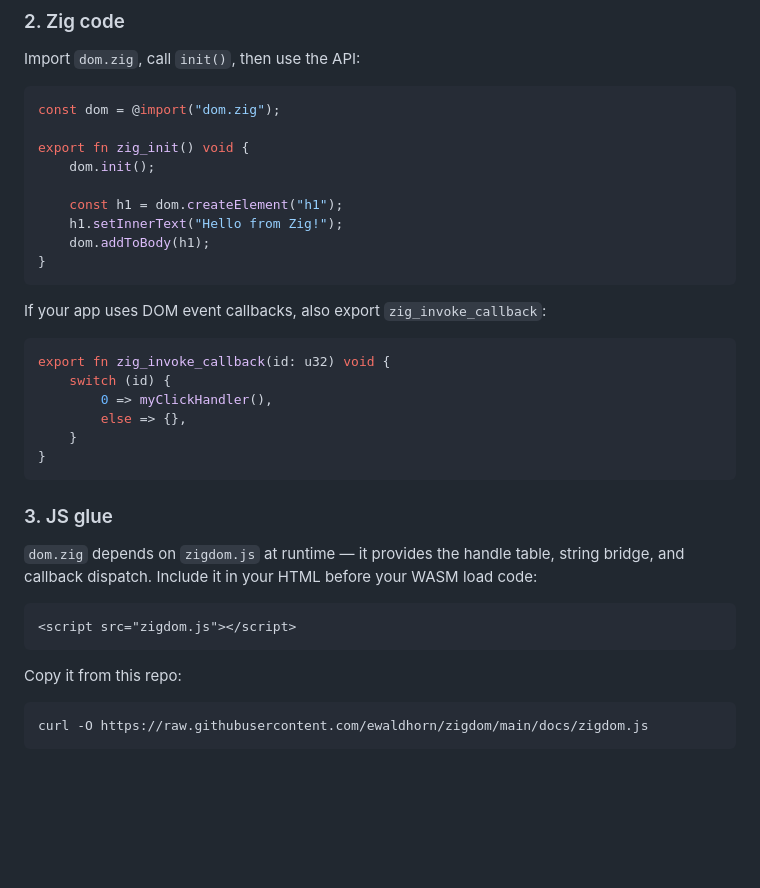
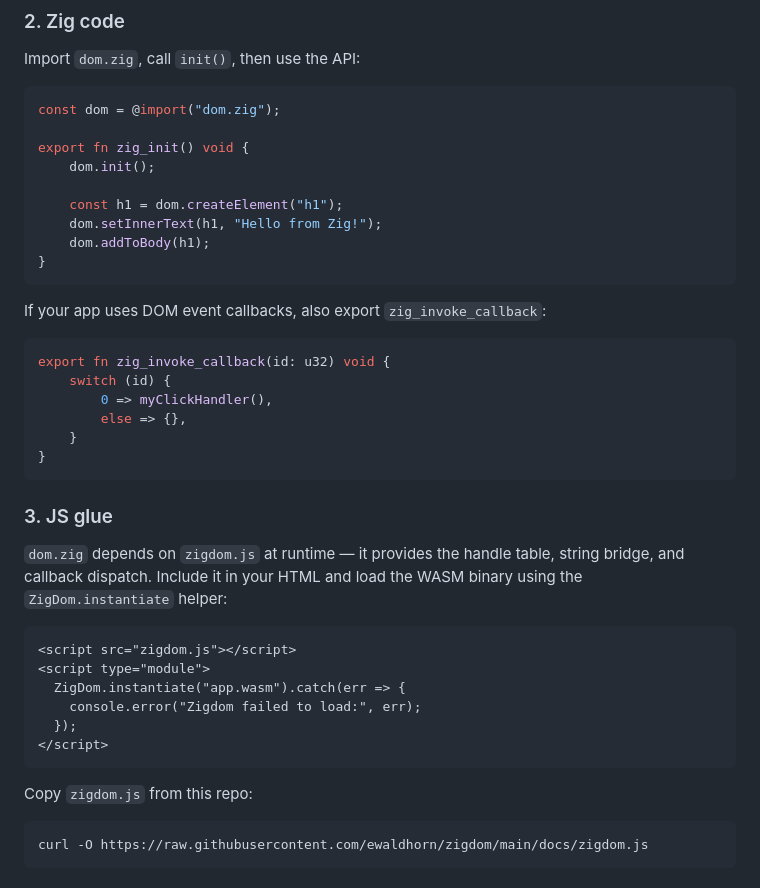
Before and after one commit to ewaldhorn/zigdom, a Markdown page: README.md, the part around the change. Rendered like a GitHub page; blank space fills up the shorter version.

````diff
--- a/README.md
+++ b/README.md
@@ -83,7 +83,7 @@ export fn zig_init() void {
     dom.init();
 
     const h1 = dom.createElement("h1");
-    h1.setInnerText("Hello from Zig!");
+    dom.setInnerText(h1, "Hello from Zig!");
     dom.addToBody(h1);
 }
 ```
@@ -102,14 +102,18 @@ export fn zig_invoke_callback(id: u32) void {
 ### 3. JS glue
 
 `dom.zig` depends on `zigdom.js` at runtime — it provides the handle table,
-string bridge, and callback dispatch. Include it in your HTML before your
-WASM load code:
+string bridge, and callback dispatch. Include it in your HTML and load the WASM binary using the `ZigDom.instantiate` helper:
 
 ```html
 <script src="zigdom.js"></script>
+<script type="module">
+  ZigDom.instantiate("app.wasm").catch(err => {
+    console.error("Zigdom failed to load:", err);
+  });
+</script>
 ```
 
-Copy it from this repo:
+Copy `zigdom.js` from this repo:
 
 ```bash
 curl -O https://raw.githubusercontent.com/ewaldhorn/zigdom/main/docs/zigdom.js
````
